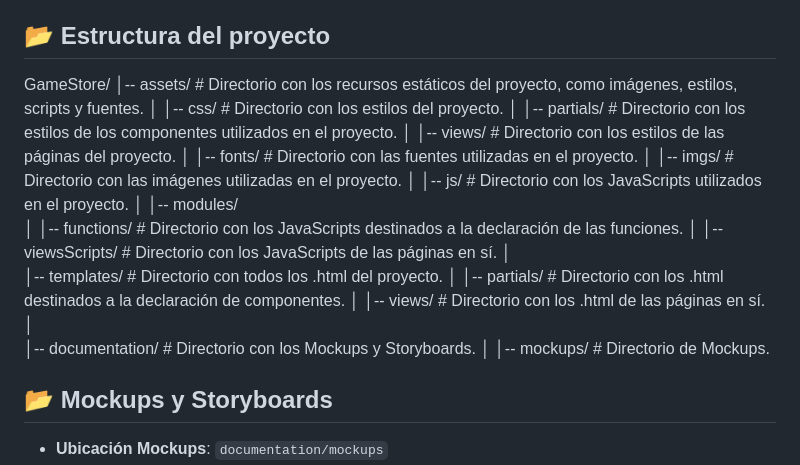
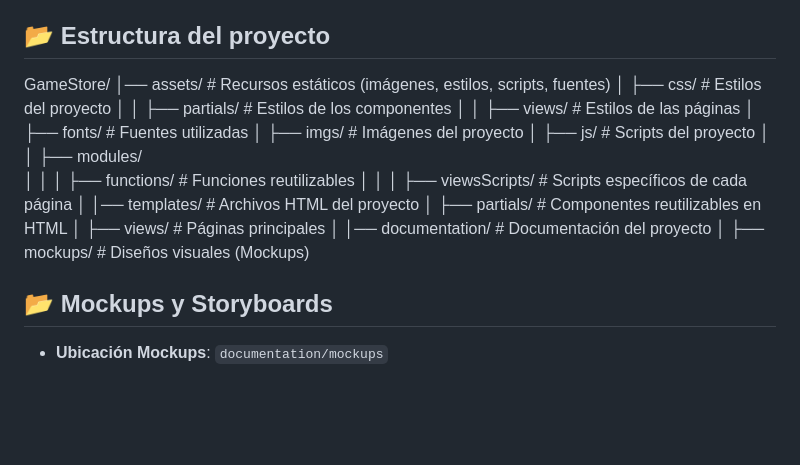
Before and after one commit to 4lbert08/GameStore, a Markdown page: README.md, the part around the change. Drawn GitHub-style; blank space fills up the shorter version.

```diff
--- a/README.md
+++ b/README.md
@@ -42,23 +42,23 @@ GameStore es una plataforma de comercio electrónico especializada en la venta d
 ## 📂 Estructura del proyecto
 
 GameStore/
-│-- assets/                             # Directorio con los recursos estáticos del proyecto, como imágenes, estilos, scripts y fuentes.
-│   │-- css/                            # Directorio con los estilos del proyecto.
-│       │-- partials/                   # Directorio con los estilos de los componentes utilizados en el proyecto.
-│       │-- views/                      # Directorio con los estilos de las páginas del proyecto.
-│   │-- fonts/                          # Directorio con las fuentes utilizadas en el proyecto.
-│   │-- imgs/                           # Directorio con las imágenes utilizadas en el proyecto.
-│   │-- js/                             # Directorio con los JavaScripts utilizados en el proyecto.
-│       │-- modules/
-│           │-- functions/              # Directorio con los JavaScripts destinados a la declaración de las funciones.
-│           │-- viewsScripts/           # Directorio con los JavaScripts de las páginas en sí.
+│── assets/              # Recursos estáticos (imágenes, estilos, scripts, fuentes)
+│   ├── css/             # Estilos del proyecto
+│   │   ├── partials/    # Estilos de los componentes
+│   │   ├── views/       # Estilos de las páginas
+│   ├── fonts/           # Fuentes utilizadas
+│   ├── imgs/            # Imágenes del proyecto
+│   ├── js/              # Scripts del proyecto
+│   │   ├── modules/
+│   │   │   ├── functions/       # Funciones reutilizables
+│   │   │   ├── viewsScripts/    # Scripts específicos de cada página
 │
-│-- templates/                          # Directorio con todos los .html del proyecto.
-│   │-- partials/                       # Directorio con los .html destinados a la declaración de componentes.
-│   │-- views/                          # Directorio con los .html de las páginas en sí.
+│── templates/           # Archivos HTML del proyecto
+│   ├── partials/        # Componentes reutilizables en HTML
+│   ├── views/           # Páginas principales
 │
-│-- documentation/                      # Directorio con los Mockups y Storyboards.
-│   │-- mockups/                        # Directorio de Mockups.
+│── documentation/       # Documentación del proyecto
+│   ├── mockups/        # Diseños visuales (Mockups)
 
 
 ## 📂 Mockups y Storyboards
```
